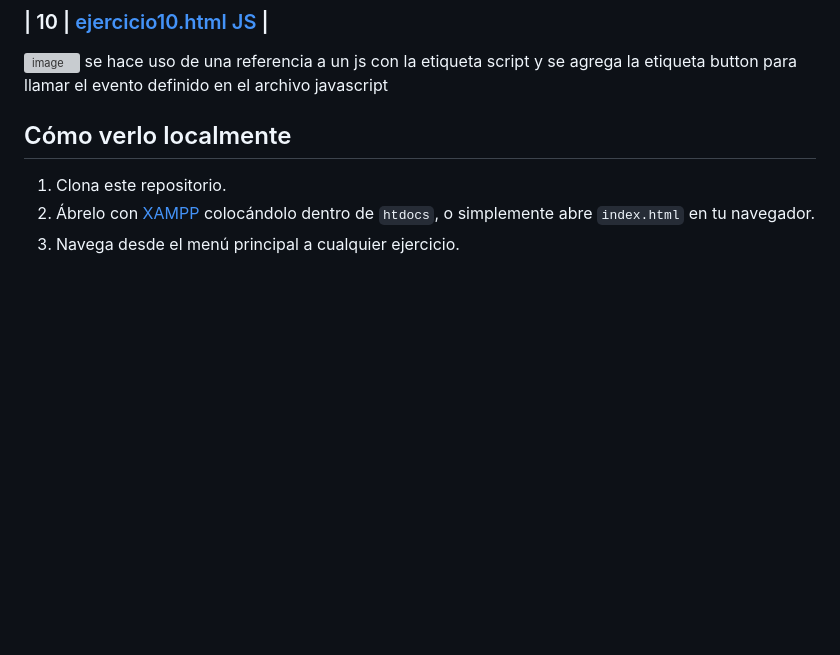
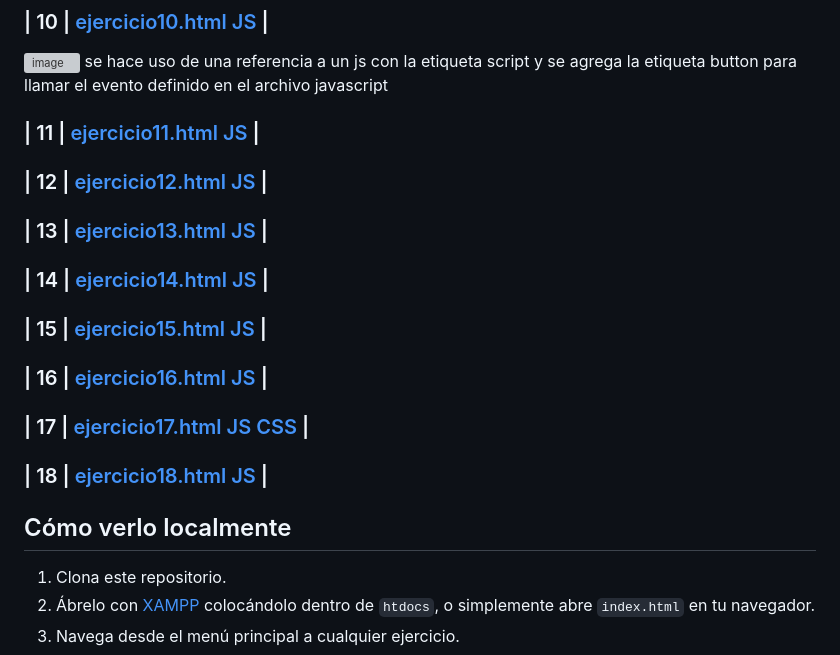
Before and after one commit to GaelITO-dev/Actividad-1, a Markdown page: README.md, the part around the change. Rendered like a GitHub page; blank space fills up the shorter version; grey boxes are pictures that could not be loaded.

Commit message:
Actualizacion README

```diff
--- a/README.md
+++ b/README.md
@@ -73,6 +73,21 @@ ejemplo: <form action="/enviar" method="post">
 <img width="958" height="378" alt="image" src="https://github.com/user-attachments/assets/56cddd4a-4852-4386-8ed3-bf038592d27a" />
 se hace uso de una referencia a un js con la etiqueta script y se agrega la etiqueta button para llamar el evento definido en el archivo javascript
 
+### | 11 | [ejercicio11.html](ejercicio11.html) [JS](js/ejercicio10.js) |
+
+### | 12 | [ejercicio12.html](ejercicio12.html) [JS](js/ejercicio12.js) |
+
+### | 13 | [ejercicio13.html](ejercicio13.html) [JS](js/ejercicio13.js) |
+
+### | 14 | [ejercicio14.html](ejercicio14.html) [JS](js/ejercicio14.js) |
+
+### | 15 | [ejercicio15.html](ejercicio15.html) [JS](js/ejercicio15.js) |
+
+### | 16 | [ejercicio16.html](ejercicio61.html) [JS](js/ejercicio16.js) |
+
+### | 17 | [ejercicio17.html](ejercicio17.html) [JS](js/ejercicio17.js) [CSS](css/ejercicio17.css) |
+
+### | 18 | [ejercicio18.html](ejercicio18.html) [JS](js/app.js) |
 
 
 
```
